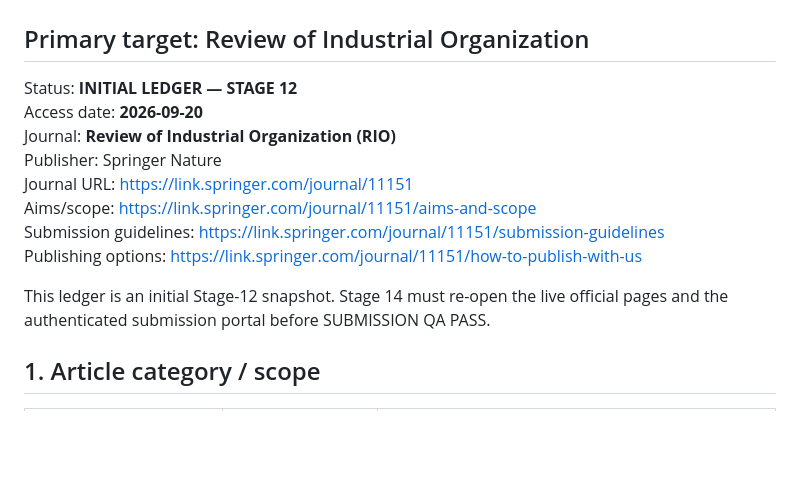
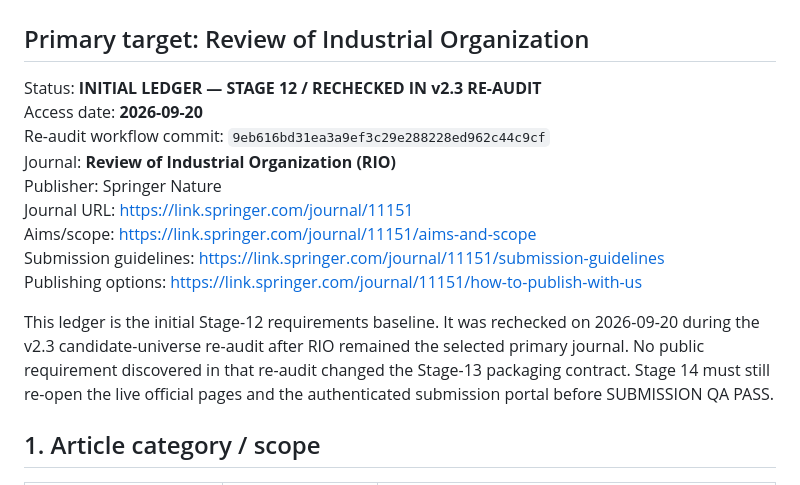
Before and after one commit to ryotamatsuki/shy-stenbacka-correction, a Markdown page: audit/STAGE_12_RIO_REQUIREMENTS_LEDGER.md, the part around the change. Drawn GitHub-style; blank space fills up the shorter version.

Commit message:
Stage 12: mark RIO requirements ledger rechecked

```diff
--- a/audit/STAGE_12_RIO_REQUIREMENTS_LEDGER.md
+++ b/audit/STAGE_12_RIO_REQUIREMENTS_LEDGER.md
@@ -1,8 +1,9 @@
 # Stage 12 — Initial Journal Requirements Ledger
 ## Primary target: Review of Industrial Organization
 
-Status: **INITIAL LEDGER — STAGE 12**
+Status: **INITIAL LEDGER — STAGE 12 / RECHECKED IN v2.3 RE-AUDIT**
 Access date: **2026-09-20**
+Re-audit workflow commit: `9eb616bd31ea3a9ef3c29e288228ed962c44c9cf`
 Journal: **Review of Industrial Organization (RIO)**
 Publisher: Springer Nature
 Journal URL: https://link.springer.com/journal/11151
@@ -10,7 +11,7 @@ Aims/scope: https://link.springer.com/journal/11151/aims-and-scope
 Submission guidelines: https://link.springer.com/journal/11151/submission-guidelines
 Publishing options: https://link.springer.com/journal/11151/how-to-publish-with-us
 
-This ledger is an initial Stage-12 snapshot. Stage 14 must re-open the live official pages and the authenticated submission portal before SUBMISSION QA PASS.
+This ledger is the initial Stage-12 requirements baseline. It was rechecked on 2026-09-20 during the v2.3 candidate-universe re-audit after RIO remained the selected primary journal. No public requirement discovered in that re-audit changed the Stage-13 packaging contract. Stage 14 must still re-open the live official pages and the authenticated submission portal before SUBMISSION QA PASS.
 
 ## 1. Article category / scope
 
```
